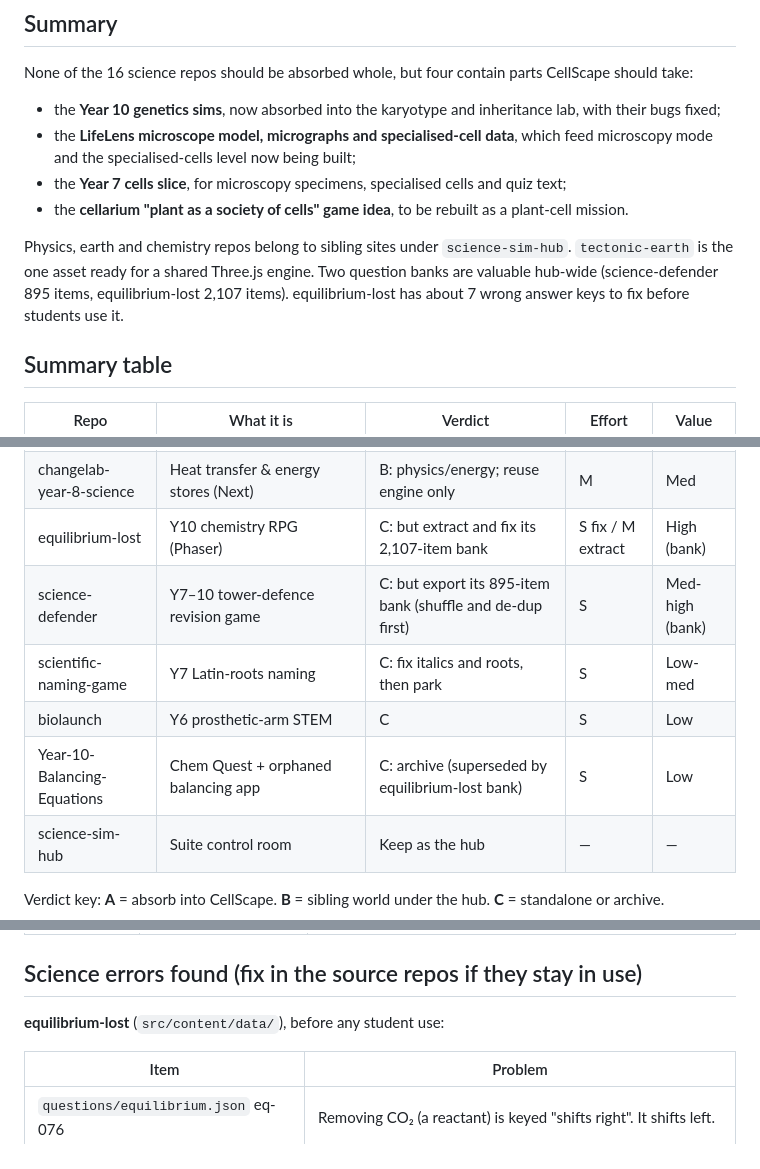
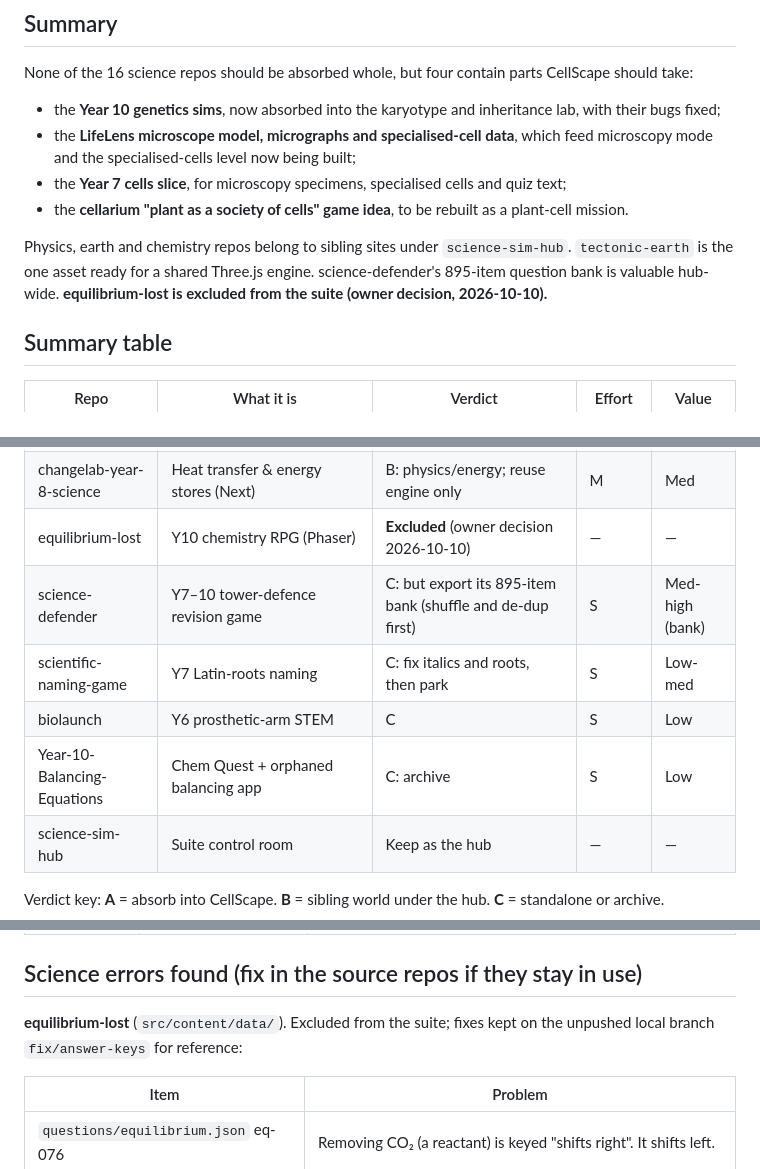
Before and after one commit to irvincisneros-png/cellscape, a Markdown page: docs/AUDIT-other-sims.md, 3 parts joined by grey strips. Rendered like a GitHub page.

```diff
--- a/docs/AUDIT-other-sims.md
+++ b/docs/AUDIT-other-sims.md
@@ -9,7 +9,7 @@ None of the 16 science repos should be absorbed whole, but four contain parts Ce
 - the **Year 7 cells slice**, for microscopy specimens, specialised cells and quiz text;
 - the **cellarium "plant as a society of cells" game idea**, to be rebuilt as a plant-cell mission.
 
-Physics, earth and chemistry repos belong to sibling sites under `science-sim-hub`. `tectonic-earth` is the one asset ready for a shared Three.js engine. Two question banks are valuable hub-wide (science-defender 895 items, equilibrium-lost 2,107 items). equilibrium-lost has about 7 wrong answer keys to fix before students use it.
+Physics, earth and chemistry repos belong to sibling sites under `science-sim-hub`. `tectonic-earth` is the one asset ready for a shared Three.js engine. science-defender's 895-item question bank is valuable hub-wide. **equilibrium-lost is excluded from the suite (owner decision, 2026-10-10).**
 
 ## Summary table
 
@@ -25,11 +25,11 @@ Physics, earth and chemistry repos belong to sibling sites under `science-sim-hu
 | tectonic-earth | Plate tectonics globe (Three r128) | B: earth world; port to current Three | L | High |
 | mineral-detective-lab | Mineral ID lab (canvas 2D) | B: earth world | M | Med |
 | changelab-year-8-science | Heat transfer & energy stores (Next) | B: physics/energy; reuse engine only | M | Med |
-| equilibrium-lost | Y10 chemistry RPG (Phaser) | C: but extract and fix its 2,107-item bank | S fix / M extract | High (bank) |
+| equilibrium-lost | Y10 chemistry RPG (Phaser) | **Excluded** (owner decision 2026-10-10) | — | — |
 | science-defender | Y7–10 tower-defence revision game | C: but export its 895-item bank (shuffle and de-dup first) | S | Med-high (bank) |
 | scientific-naming-game | Y7 Latin-roots naming | C: fix italics and roots, then park | S | Low-med |
 | biolaunch | Y6 prosthetic-arm STEM | C | S | Low |
-| Year-10-Balancing-Equations | Chem Quest + orphaned balancing app | C: archive (superseded by equilibrium-lost bank) | S | Low |
+| Year-10-Balancing-Equations | Chem Quest + orphaned balancing app | C: archive | S | Low |
 | science-sim-hub | Suite control room | Keep as the hub | — | — |
 
 Verdict key: **A** = absorb into CellScape. **B** = sibling world under the hub. **C** = standalone or archive.
@@ -123,7 +123,7 @@ Outcome 3.1.7 (Aboriginal classification) is deliberately absent pending cultura
 
 ## Science errors found (fix in the source repos if they stay in use)
 
-**equilibrium-lost** (`src/content/data/`), before any student use:
+**equilibrium-lost** (`src/content/data/`). Excluded from the suite; fixes kept on the unpushed local branch `fix/answer-keys` for reference:
 
 | Item | Problem |
 |---|---|
```
Also changed, not shown: docs/HANDOVER.md (+1 -1 lines).
